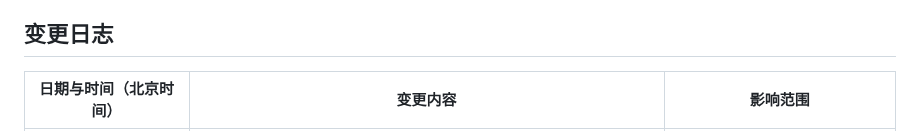
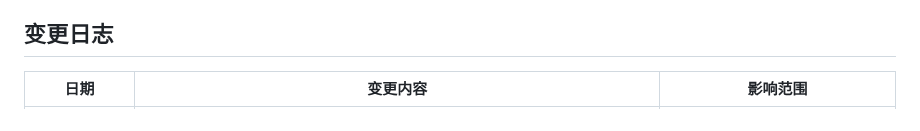
Before and after one commit to kunge9106/self_clipboard, a Markdown page: PROJECT_CONTEXT.md, the part around one of its changes. Rendered like a GitHub page.

```diff
--- a/PROJECT_CONTEXT.md
+++ b/PROJECT_CONTEXT.md
@@ -77,5 +77,5 @@ clipboard/
 
 ## 变更日志
 
-| 日期与时间（北京时间） | 变更内容 | 影响范围 |
+| 日期 | 变更内容 | 影响范围 |
 |------------|----------|----------|
```
Also changed, not shown: other parts of PROJECT_CONTEXT.md (+8 -8 lines).
